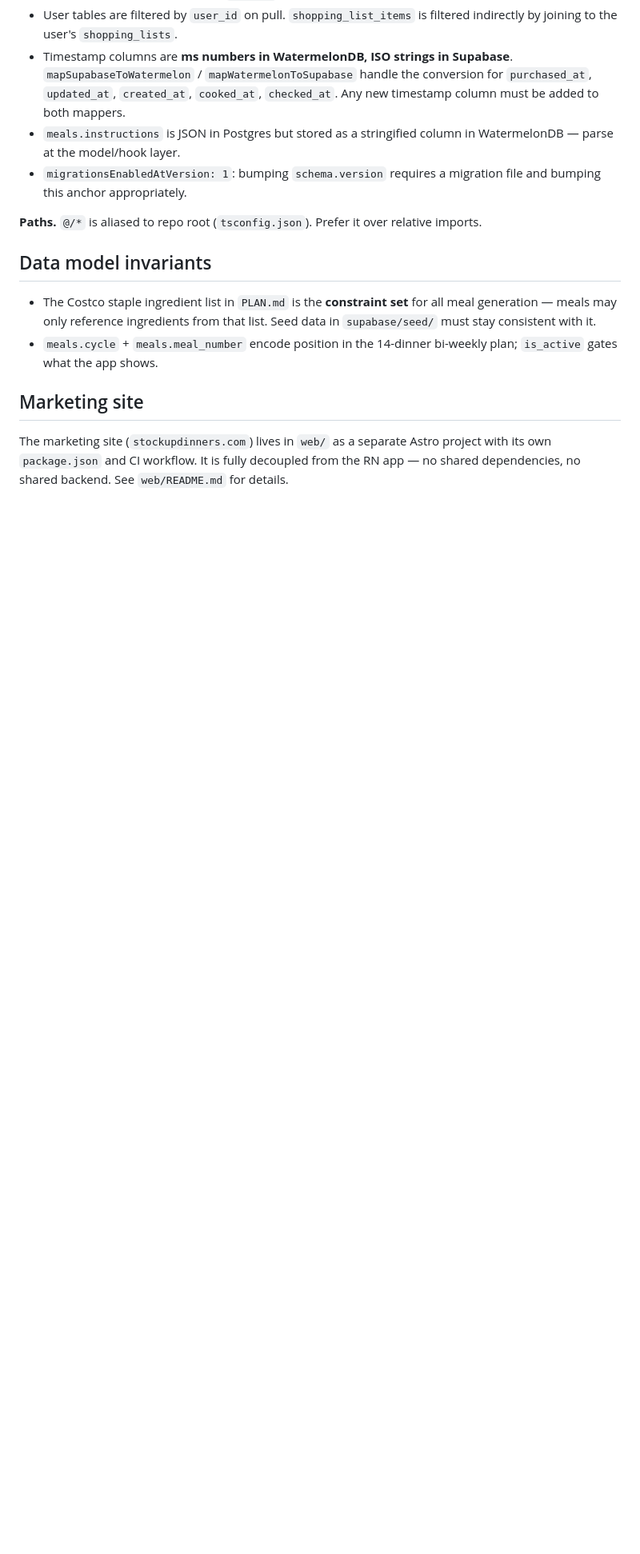
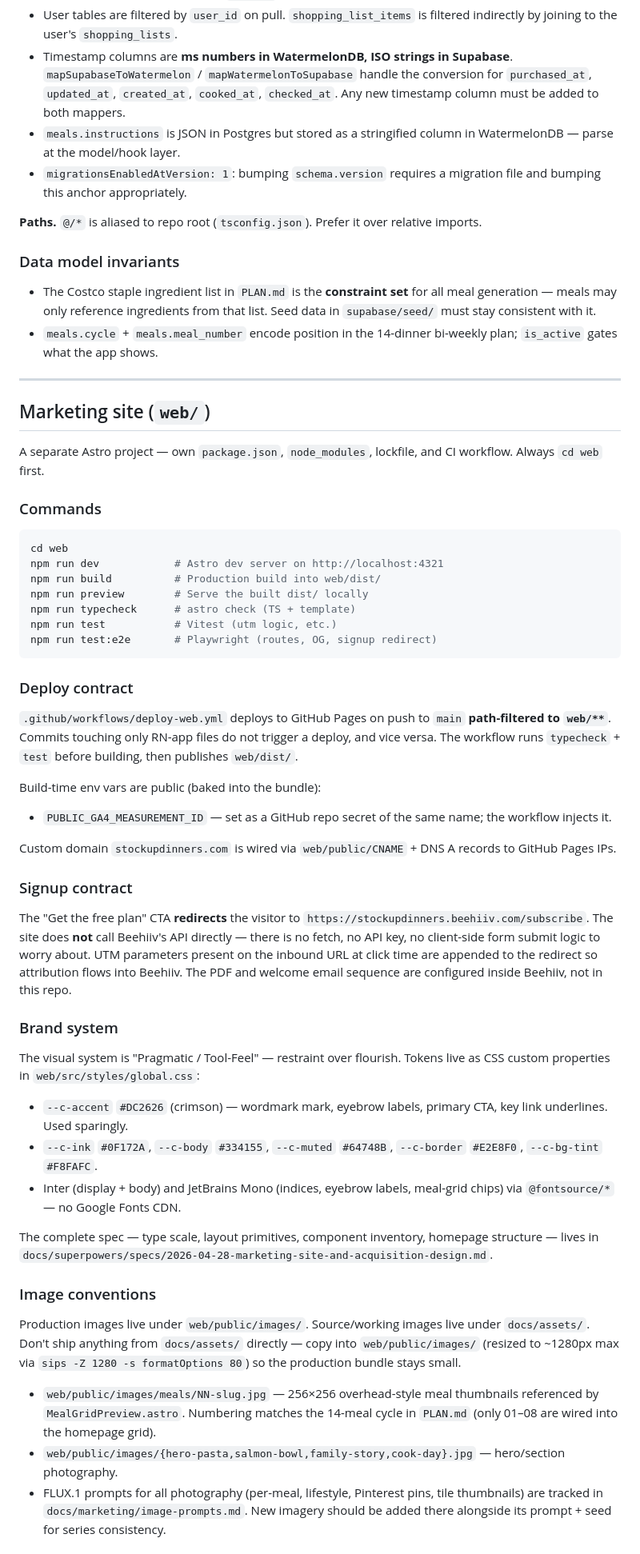
Before and after one commit to semiagenticRob/stock-up-dinners, a Markdown page: CLAUDE.md, the part around one of its changes. Shown at 80% size. Rendered like a GitHub page; blank space fills up the shorter version.

````diff
--- a/CLAUDE.md
+++ b/CLAUDE.md
@@ -47,11 +58,57 @@ Layers, top-down:
 
 **Paths.** `@/*` is aliased to repo root (`tsconfig.json`). Prefer it over relative imports.
 
-## Data model invariants
+### Data model invariants
 
 - The Costco staple ingredient list in `PLAN.md` is the **constraint set** for all meal generation — meals may only reference ingredients from that list. Seed data in `supabase/seed/` must stay consistent with it.
 - `meals.cycle` + `meals.meal_number` encode position in the 14-dinner bi-weekly plan; `is_active` gates what the app shows.
 
-## Marketing site
+---
 
-The marketing site (`stockupdinners.com`) lives in `web/` as a separate Astro project with its own `package.json` and CI workflow. It is fully decoupled from the RN app — no shared dependencies, no shared backend. See `web/README.md` for details.
+## Marketing site (`web/`)
+
+A separate Astro project — own `package.json`, `node_modules`, lockfile, and CI workflow. Always `cd web` first.
+
+### Commands
+
+```bash
+cd web
+npm run dev            # Astro dev server on http://localhost:4321
+npm run build          # Production build into web/dist/
+npm run preview        # Serve the built dist/ locally
+npm run typecheck      # astro check (TS + template)
+npm run test           # Vitest (utm logic, etc.)
+npm run test:e2e       # Playwright (routes, OG, signup redirect)
+```
+
+### Deploy contract
+
+`.github/workflows/deploy-web.yml` deploys to GitHub Pages on push to `main` **path-filtered to `web/**`**. Commits touching only RN-app files do not trigger a deploy, and vice versa. The workflow runs `typecheck` + `test` before building, then publishes `web/dist/`.
+
+Build-time env vars are public (baked into the bundle):
+- `PUBLIC_GA4_MEASUREMENT_ID` — set as a GitHub repo secret of the same name; the workflow injects it.
+
+Custom domain `stockupdinners.com` is wired via `web/public/CNAME` + DNS A records to GitHub Pages IPs.
+
+### Signup contract
+
+The "Get the free plan" CTA **redirects** the visitor to `https://stockupdinners.beehiiv.com/subscribe`. The site does **not** call Beehiiv's API directly — there is no fetch, no API key, no client-side form submit logic to worry about. UTM parameters present on the inbound URL at click time are appended to the redirect so attribution flows into Beehiiv. The PDF and welcome email sequence are configured inside Beehiiv, not in this repo.
+
+### Brand system
+
+The visual system is "Pragmatic / Tool-Feel" — restraint over flourish. Tokens live as CSS custom properties in `web/src/styles/global.css`:
+
+- `--c-accent` `#DC2626` (crimson) — wordmark mark, eyebrow labels, primary CTA, key link underlines. Used sparingly.
+- `--c-ink` `#0F172A`, `--c-body` `#334155`, `--c-muted` `#64748B`, `--c-border` `#E2E8F0`, `--c-bg-tint` `#F8FAFC`.
+- Inter (display + body) and JetBrains Mono (indices, eyebrow labels, meal-grid chips) via `@fontsource/*` — no Google Fonts CDN.
+
+The complete spec — type scale, layout primitives, component inventory, homepage structure — lives in `docs/superpowers/specs/2026-04-28-marketing-site-and-acquisition-design.md`.
+
+### Image conventions
+
+Production images live under `web/public/images/`. Source/working images live under `docs/assets/`. Don't ship anything from `docs/assets/` directly — copy into `web/public/images/` (resized to ~1280px max via `sips -Z 1280 -s formatOptions 80`) so the production bundle stays small.
+
+- `web/public/images/meals/NN-slug.jpg` — 256×256 overhead-style meal thumbnails referenced by `MealGridPreview.astro`. Numbering matches the 14-meal cycle in `PLAN.md` (only 01–08 are wired into the homepage grid).
+- `web/public/images/{hero-pasta,salmon-bowl,family-story,cook-day}.jpg` — hero/section photography.
+- FLUX.1 prompts for all photography (per-meal, lifestyle, Pinterest pins, tile thumbnails) are tracked in `docs/marketing/image-prompts.md`. New imagery should be added there alongside its prompt + seed for series consistency.
+
````
Also changed, not shown: other parts of CLAUDE.md (+32 -4 lines).
